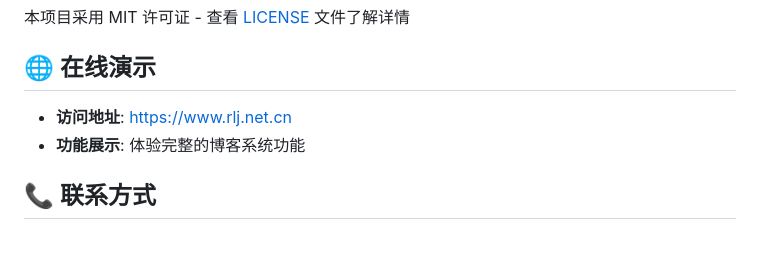
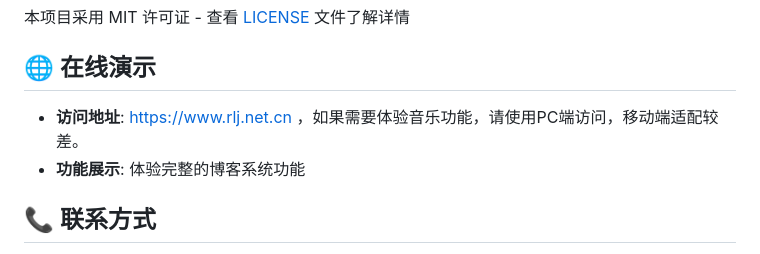
Before and after one commit to JavaNood/record_log, a Markdown page: README.md, the part around the change. GitHub-like rendering.

```diff
--- a/README.md
+++ b/README.md
@@ -163,7 +163,7 @@ record_log/
 
 ## 🌐 在线演示
 
-- **访问地址**: [https://www.rlj.net.cn](https://www.rlj.net.cn)
+- **访问地址**: [https://www.rlj.net.cn](https://www.rlj.net.cn) ，如果需要体验音乐功能，请使用PC端访问，移动端适配较差。
 - **功能展示**: 体验完整的博客系统功能
 
 ## 📞 联系方式
```
